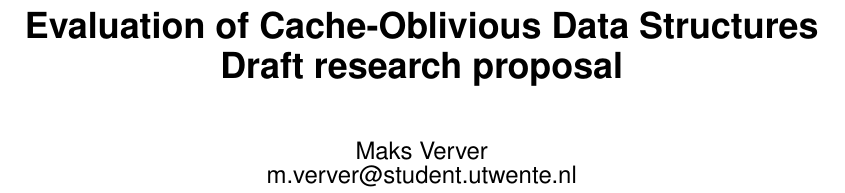
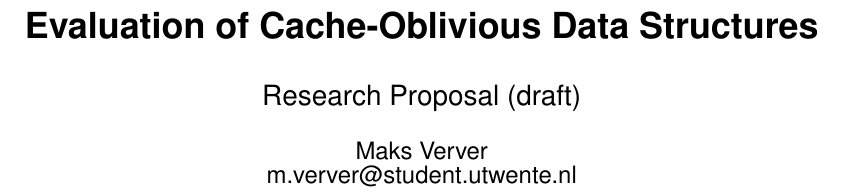
Before and after one commit to maksverver/BSc, a LaTeX paper (proposal/proposal.tex): part of page 1 of 5, cut so that both start at the same text. Compiled offline with pdfLaTeX.

Commit message:
Moved text "Research Proposal" to subtitle.

```diff
--- a/proposal/proposal.tex
+++ b/proposal/proposal.tex
@@ -11,7 +11,8 @@
 
 \begin{document}
 
-\title{Evaluation of Cache-Oblivious Data Structures\\Draft research proposal}
+\title{Evaluation of Cache-Oblivious Data Structures}
+\subtitle{Research Proposal (draft)}
 
 \numberofauthors{1}
 \author{Maks Verver\\ \email{m.verver@student.utwente.nl}}
```
